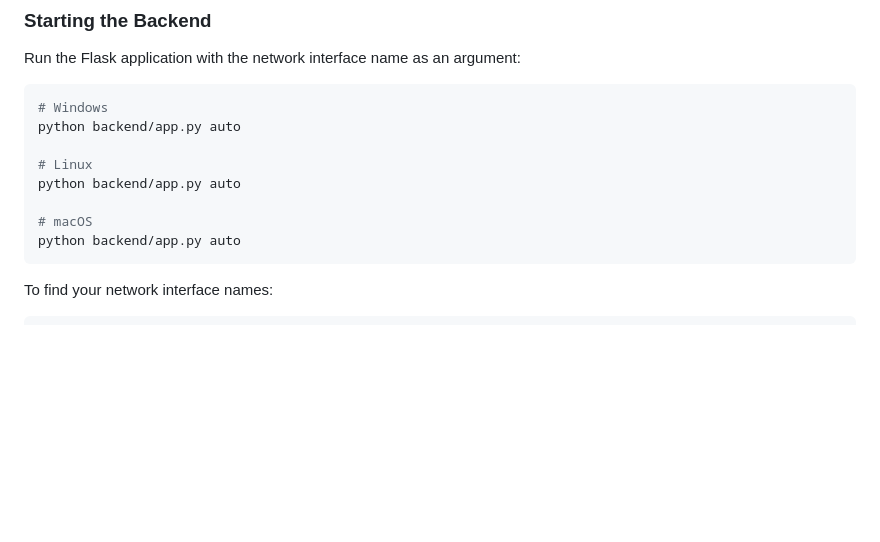
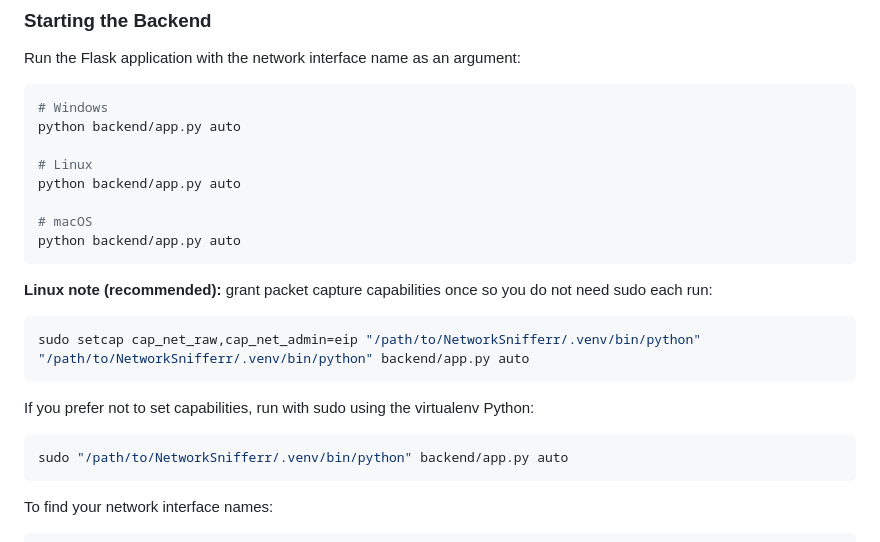
Before and after one commit to Harshit7623/Packet_Peeper, a Markdown page: README.md, the part around the change. Drawn GitHub-style; blank space fills up the shorter version.

````diff
--- a/README.md
+++ b/README.md
@@ -160,6 +160,19 @@ python backend/app.py auto
 
 # macOS
 python backend/app.py auto
+```
+
+**Linux note (recommended):** grant packet capture capabilities once so you do not need sudo each run:
+
+```bash
+sudo setcap cap_net_raw,cap_net_admin=eip "/path/to/NetworkSnifferr/.venv/bin/python"
+"/path/to/NetworkSnifferr/.venv/bin/python" backend/app.py auto
+```
+
+If you prefer not to set capabilities, run with sudo using the virtualenv Python:
+
+```bash
+sudo "/path/to/NetworkSnifferr/.venv/bin/python" backend/app.py auto
 ```
 
 To find your network interface names:
````
Also changed, not shown: ENTERPRISE_REQUIREMENTS.md (added, +218 -0 lines), IMPLEMENTATION_SUMMARY.md (+48 -0 lines).
